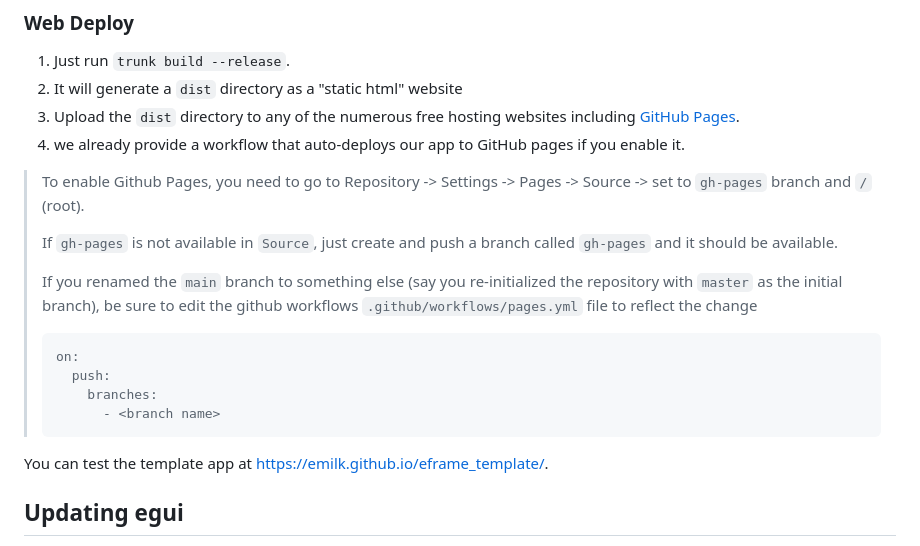
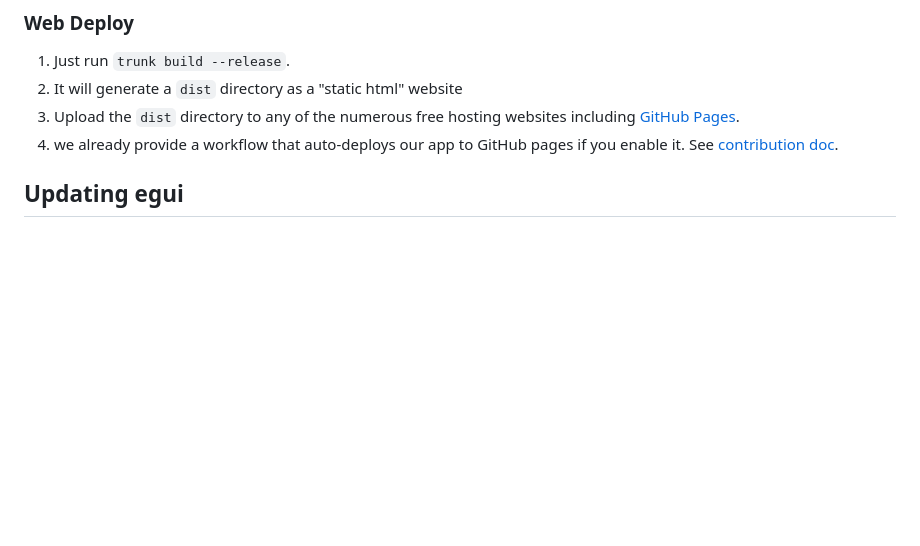
Before and after one commit to jaques-sam/prono, a Markdown page: README.md, the part around the change. GitHub-like rendering; blank space fills up the shorter version.

Commit message:
doc: update readme, add contribution & tasks doc

````diff
--- a/README.md
+++ b/README.md
@@ -45,19 +45,7 @@ We use [Trunk](https://trunkrs.dev/) to build for web target.
 2. It will generate a `dist` directory as a "static html" website
 3. Upload the `dist` directory to any of the numerous free hosting websites including [GitHub Pages](https://docs.github.com/en/free-pro-team@latest/github/working-with-github-pages/configuring-a-publishing-source-for-your-github-pages-site).
 4. we already provide a workflow that auto-deploys our app to GitHub pages if you enable it.
-> To enable Github Pages, you need to go to Repository -> Settings -> Pages -> Source -> set to `gh-pages` branch and `/` (root).
->
-> If `gh-pages` is not available in `Source`, just create and push a branch called `gh-pages` and it should be available.
->
-> If you renamed the `main` branch to something else (say you re-initialized the repository with `master` as the initial branch), be sure to edit the github workflows `.github/workflows/pages.yml` file to reflect the change
-> ```yml
-> on:
->   push:
->     branches:
->       - <branch name>
-> ```
-
-You can test the template app at <https://emilk.github.io/eframe_template/>.
+   See [contribution doc](CONTRIBUTION.md).
 
 ## Updating egui
 
````
Also changed, not shown: CONTRIBUTION.md (added, +10 -0 lines), TASKS.md (added, +12 -0 lines).
